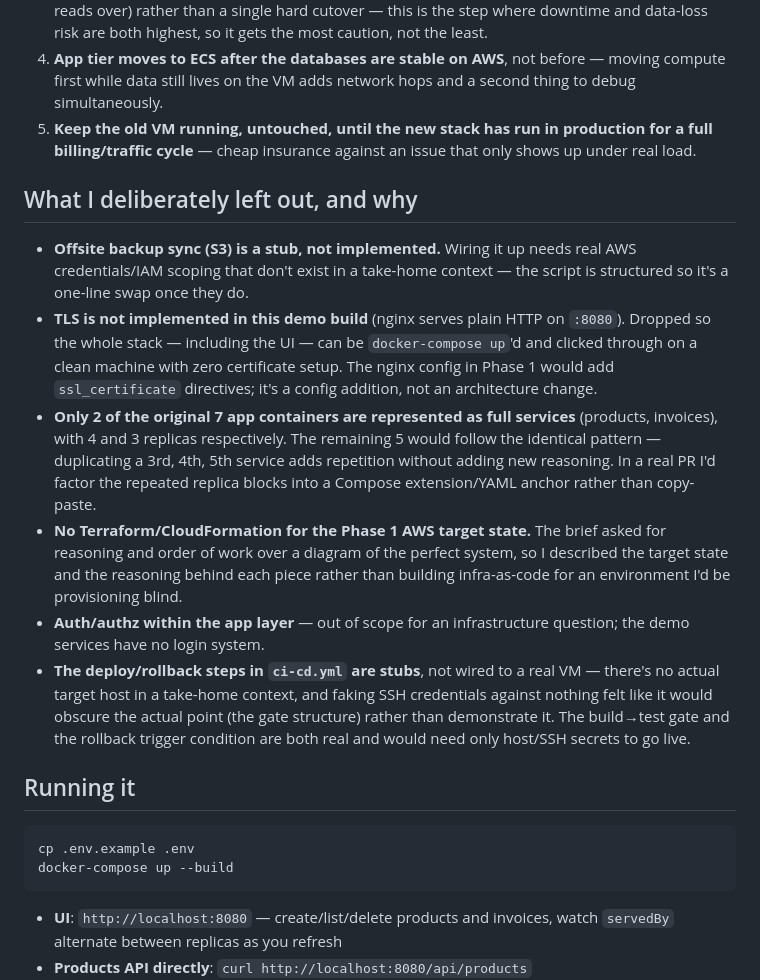
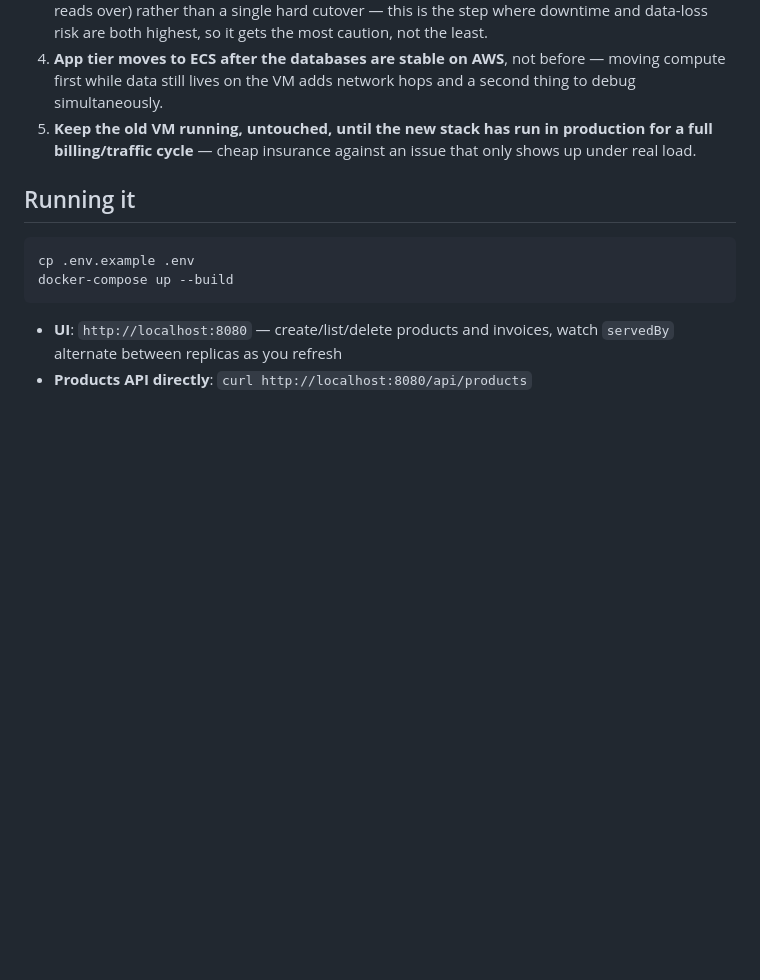
Before and after one commit to Lajat/Resilient-Stack, a Markdown page: README.md, the part around the change. Rendered like a GitHub page; blank space fills up the shorter version.

````diff
--- a/README.md
+++ b/README.md
@@ -288,37 +288,6 @@ upfront about them rather than presenting "move to AWS" as free:
    production for a full billing/traffic cycle** — cheap insurance against
    an issue that only shows up under real load.
 
-## What I deliberately left out, and why
-
-- **Offsite backup sync (S3) is a stub, not implemented.** Wiring it up
-  needs real AWS credentials/IAM scoping that don't exist in a take-home
-  context — the script is structured so it's a one-line swap once they do.
-- **TLS is not implemented in this demo build** (nginx serves plain HTTP on
-  `:8080`). Dropped so the whole stack — including the UI — can be
-  `docker-compose up`'d and clicked through on a clean machine with zero
-  certificate setup. The nginx config in Phase 1 would add
-  `ssl_certificate` directives; it's a config addition, not an architecture
-  change.
-- **Only 2 of the original 7 app containers are represented as full
-  services** (products, invoices), with 4 and 3 replicas respectively. The
-  remaining 5 would follow the identical pattern — duplicating a 3rd, 4th,
-  5th service adds repetition without adding new reasoning. In a real PR
-  I'd factor the repeated replica blocks into a Compose extension/YAML
-  anchor rather than copy-paste.
-- **No Terraform/CloudFormation for the Phase 1 AWS target state.** The
-  brief asked for reasoning and order of work over a diagram of the perfect
-  system, so I described the target state and the reasoning behind each
-  piece rather than building infra-as-code for an environment I'd be
-  provisioning blind.
-- **Auth/authz within the app layer** — out of scope for an infrastructure
-  question; the demo services have no login system.
-- **The deploy/rollback steps in `ci-cd.yml` are stubs**, not wired to a
-  real VM — there's no actual target host in a take-home context, and
-  faking SSH credentials against nothing felt like it would obscure the
-  actual point (the gate structure) rather than demonstrate it. The
-  build→test gate and the rollback trigger condition are both real and
-  would need only host/SSH secrets to go live.
-
 ## Running it
 
 ```bash
````
